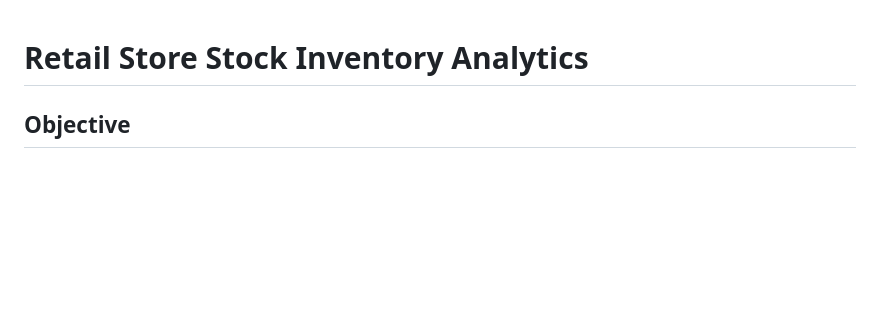
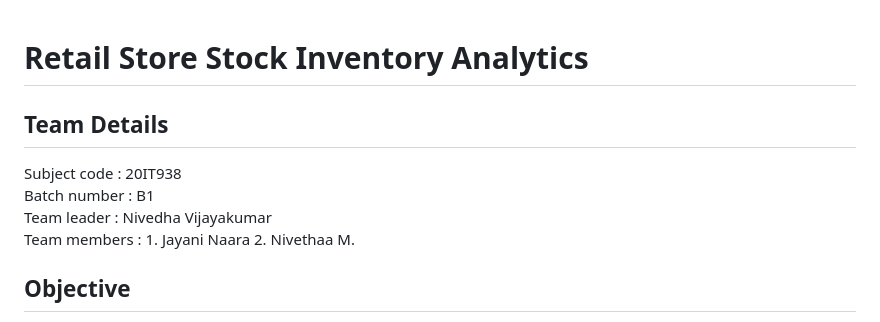
Before and after one commit to 20IT938-PRIEE-B1/20IT938-PRIEE-B1, a Markdown page: README.md, the part around the change. Drawn GitHub-style; blank space fills up the shorter version.

Commit message:
Update README team details

```diff
--- a/README.md
+++ b/README.md
@@ -1,4 +1,10 @@
 # Retail Store Stock Inventory Analytics
+
+## Team Details
+Subject code  : 20IT938<br>
+Batch number  : B1<br>
+Team leader   : Nivedha Vijayakumar<br>
+Team members  : 1. Jayani Naara 2. Nivethaa M.<br>
 
 ## Objective
 The objective of the work is to handle and manage the bulk stock in the retail store in an eficient digitized way involving less manual labor. Thus SARIMA time series forecasting model is used to forecast optimal inventory needed to satisfy the customer over a period of time.
```
